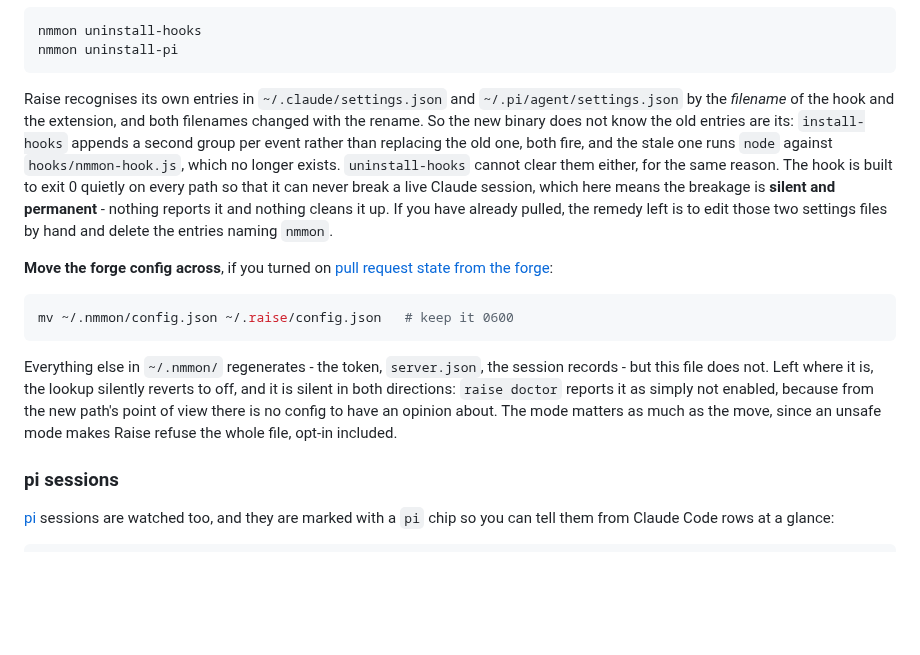
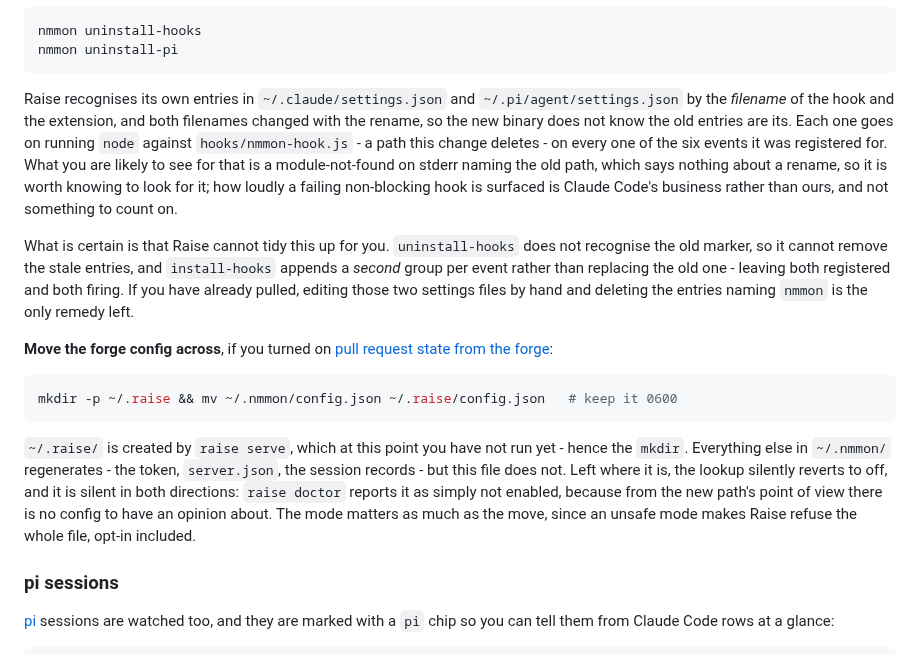
Before and after one commit to mattwwatson/raise, a Markdown page: README.md, the part around the change. GitHub-like rendering; blank space fills up the shorter version.

Commit message:
no-mistakes(review): correct stale-hook mechanism and mkdir in upgrade notes

````diff
--- a/README.md
+++ b/README.md
@@ -239,27 +239,33 @@ nmmon uninstall-pi
 ```
 
 Raise recognises its own entries in `~/.claude/settings.json` and `~/.pi/agent/settings.json`
-by the *filename* of the hook and the extension, and both filenames changed with the rename. So
-the new binary does not know the old entries are its: `install-hooks` appends a second group per
-event rather than replacing the old one, both fire, and the stale one runs `node` against
-`hooks/nmmon-hook.js`, which no longer exists. `uninstall-hooks` cannot clear them either, for
-the same reason. The hook is built to exit 0 quietly on every path so that it can never break a
-live Claude session, which here means the breakage is **silent and permanent** - nothing
-reports it and nothing cleans it up. If you have already pulled, the remedy left is to edit
-those two settings files by hand and delete the entries naming `nmmon`.
+by the *filename* of the hook and the extension, and both filenames changed with the rename, so
+the new binary does not know the old entries are its. Each one goes on running `node` against
+`hooks/nmmon-hook.js` - a path this change deletes - on every one of the six events it was
+registered for. What you are likely to see for that is a module-not-found on stderr naming the
+old path, which says nothing about a rename, so it is worth knowing to look for it; how loudly
+a failing non-blocking hook is surfaced is Claude Code's business rather than ours, and not
+something to count on.
+
+What is certain is that Raise cannot tidy this up for you. `uninstall-hooks` does not recognise
+the old marker, so it cannot remove the stale entries, and `install-hooks` appends a *second*
+group per event rather than replacing the old one - leaving both registered and both firing. If
+you have already pulled, editing those two settings files by hand and deleting the entries
+naming `nmmon` is the only remedy left.
 
 **Move the forge config across**, if you turned on
 [pull request state from the forge](#pull-request-state-from-the-forge):
 
 ```sh
-mv ~/.nmmon/config.json ~/.raise/config.json   # keep it 0600
+mkdir -p ~/.raise && mv ~/.nmmon/config.json ~/.raise/config.json   # keep it 0600
 ```
 
-Everything else in `~/.nmmon/` regenerates - the token, `server.json`, the session records -
-but this file does not. Left where it is, the lookup silently reverts to off, and it is silent
-in both directions: `raise doctor` reports it as simply not enabled, because from the new
-path's point of view there is no config to have an opinion about. The mode matters as much as
-the move, since an unsafe mode makes Raise refuse the whole file, opt-in included.
+`~/.raise/` is created by `raise serve`, which at this point you have not run yet - hence the
+`mkdir`. Everything else in `~/.nmmon/` regenerates - the token, `server.json`, the session
+records - but this file does not. Left where it is, the lookup silently reverts to off, and it
+is silent in both directions: `raise doctor` reports it as simply not enabled, because from the
+new path's point of view there is no config to have an opinion about. The mode matters as much
+as the move, since an unsafe mode makes Raise refuse the whole file, opt-in included.
 
 ### pi sessions
 
````
Also changed, not shown: docs/tasks/RAI-3-rename-to-raise.md (+4 -2 lines).
